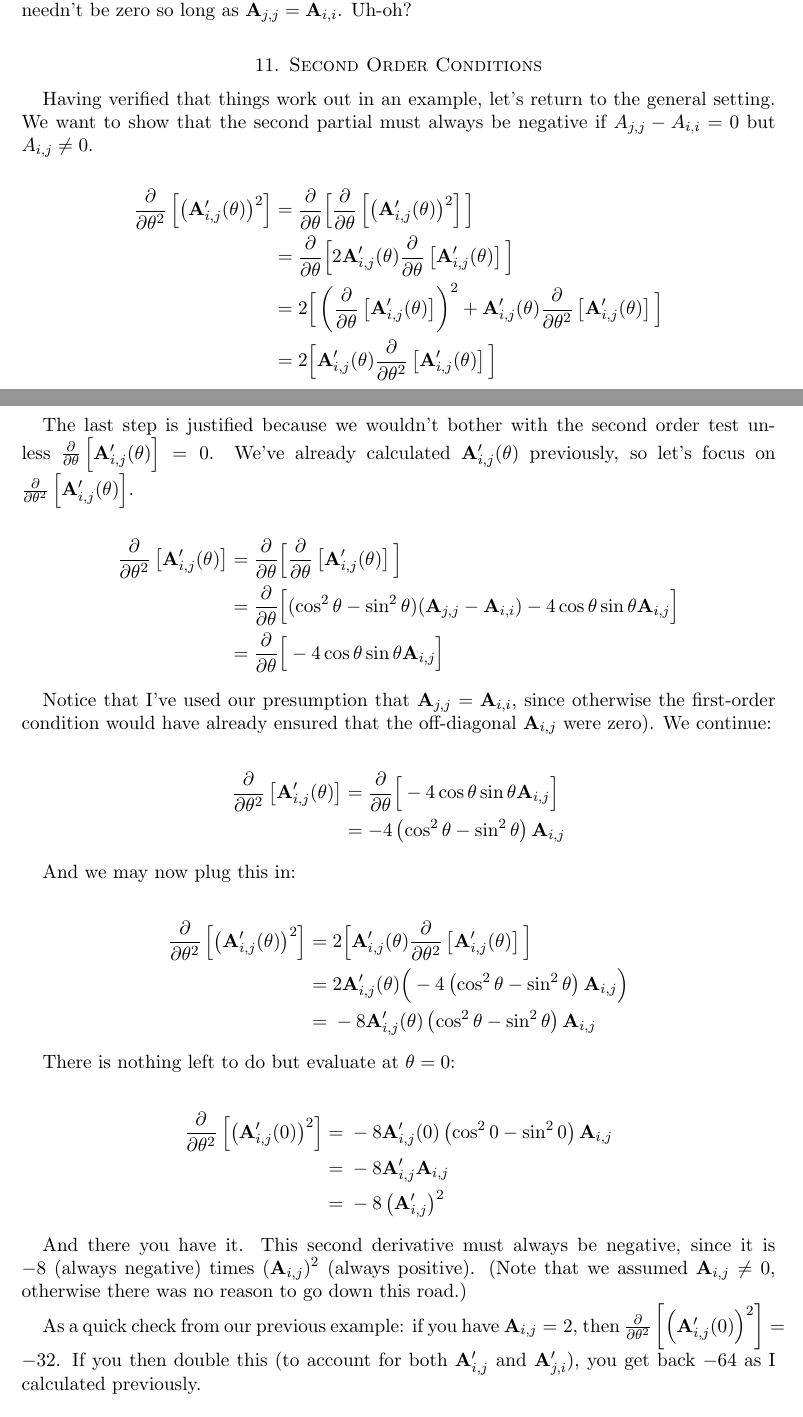
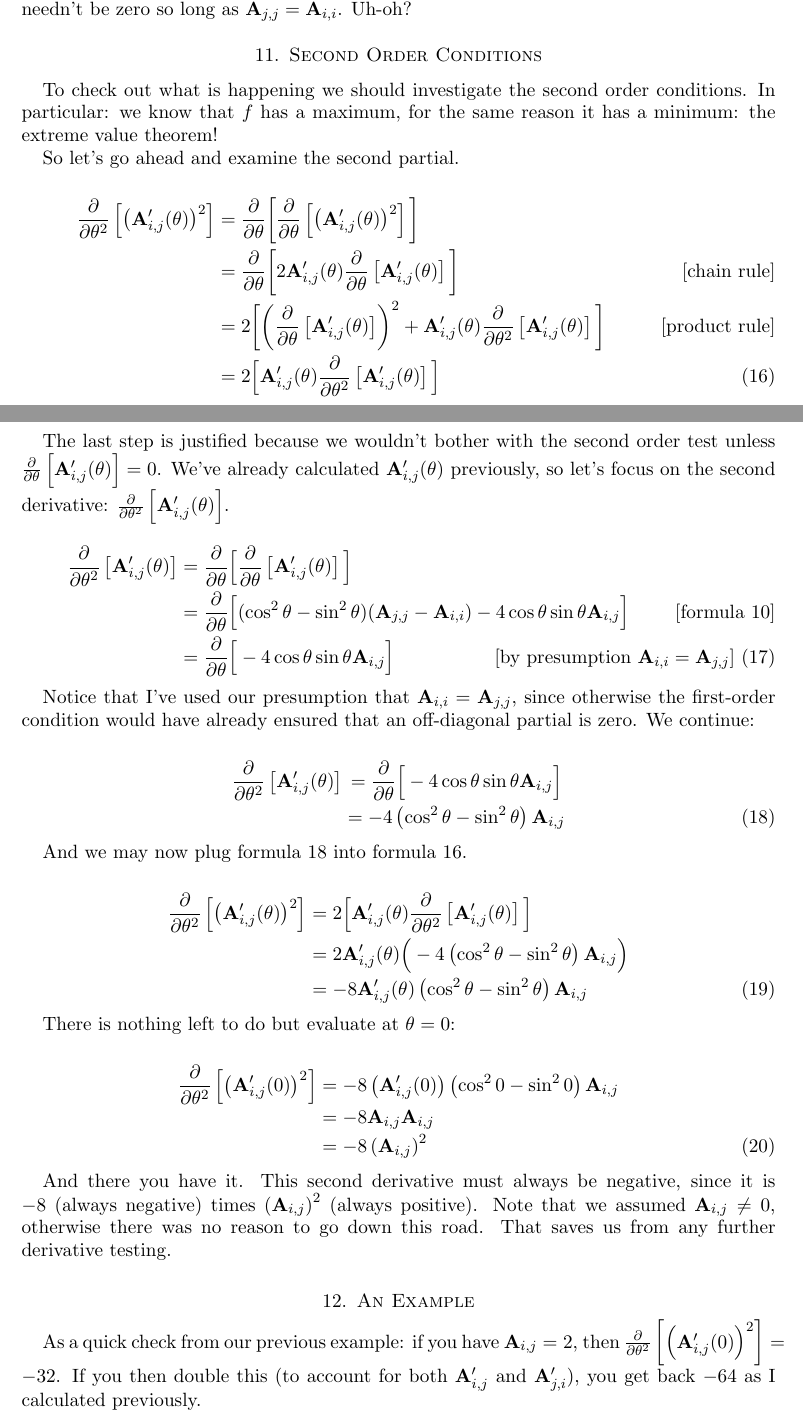
Before and after one commit to ruggeri/tech-notes, a LaTeX paper (math/eigenvector-decomposition-3/eigenvector-decomposition-3.tex, which reads math/eigenvector-decomposition-3/11-second-order-conditions.tex): two parts of pages 7 and 8 of 12, joined at a grey line, cut so that both start at the same text. Compiled offline with pdfLaTeX.

Commit message:
finish retypeset of second order conditions

```diff
--- a/math/eigenvector-decomposition-3/11-second-order-conditions.tex
+++ b/math/eigenvector-decomposition-3/11-second-order-conditions.tex
@@ -1,114 +1,208 @@
 \section{Second Order Conditions}
 
-Having verified that things work out in an example, let's return to the
-general setting. We want to show that the second partial must always be
-negative if $A_{j, j} - A_{i, i} = 0$ but $A_{i, j} \ne 0$.
+To check out what is happening we should investigate the second order
+conditions. In particular: we know that $f$ has a maximum, for the same
+reason it has a minimum: the extreme value theorem!
 
-\begin{equation*}
-  \begin{split}
-      \fpthetax \left[ \left( \mtxA'_{i, j}(\theta) \right)^2 \right]
-    ={}&
-      \fptheta \Big[
-        \fptheta \left[ \left( \mtxA'_{i, j}(\theta) \right)^2 \right]
-      \Big] \\
-    ={}&
-      \fptheta \Big[
+So let's go ahead and examine the second partial.
+
+\begin{nedqn}
+  % Second derivative
+  \fpthetax \left[
+    \left( \mtxA'_{i, j}(\theta) \right)^2
+  \right]
+& = &
+  % Derivative of derivative
+  \fptheta \biggl[
+    \fptheta \left[
+      \left( \mtxA'_{i, j}(\theta) \right)^2
+    \right]
+  \biggl]
+  \\
+& = &
+  % Chain rule.
+  \fptheta \biggl[
     2
     \mtxA'_{i, j}(\theta)
-        \fptheta \left[ \mtxA'_{i, j}(\theta) \right]
-      \Big] \\
-    ={}&
-      2 \Big[
-        \left( \fptheta \left[ \mtxA'_{i, j}(\theta) \right] \right)^2
+    \fptheta \left[
+      \mtxA'_{i, j}(\theta)
+    \right]
+  \biggl]
+  \nedcomment{chain rule}%
+  \\
+& = &
+  % Product rule
+  2
+  \biggl[
+    % Squared first derivative
+    \left(
+      \fptheta \left[
+        \mtxA'_{i, j}(\theta)
+        \right]
+    \right)^2
     +
+    % Present value times second derivative
     \mtxA'_{i, j}(\theta)
-        \fpthetax \left[ \mtxA'_{i, j}(\theta) \right]
-      \Big] \\
-    ={}&
+    \fpthetax \left[
+      \mtxA'_{i, j}(\theta)
+    \right]
+  \biggl]
+  \nedcommenthard{product rule}%
+  \\
+& = &
   2 \Big[
     \mtxA'_{i, j}(\theta)
-        \fpthetax \left[ \mtxA'_{i, j}(\theta) \right]
+    \fpthetax \left[
+      \mtxA'_{i, j}(\theta)
+    \right]
   \Big]
-  \end{split}
-\end{equation*}
+  \nednumber\label{second:derivative:squared}%
+\end{nedqn}
 
 The last step is justified because we wouldn't bother with the second
 order test unless $\fptheta \left[ \mtxA'_{i, j}(\theta) \right] = 0$.
 We've already calculated $\mtxA'_{i, j}(\theta)$ previously, so let's
-focus on $\fpthetax \left[ \mtxA'_{i, j}(\theta) \right]$.
+focus on the second derivative: $\fpthetax \left[ \mtxA'_{i, j}(\theta)
+\right]$.
 
-\begin{equation*}
-  \begin{split}
-      \fpthetax \left[ \mtxA'_{i, j}(\theta) \right]
-    &=
-      \fptheta \Big[ \fptheta \left[ \mtxA'_{i, j}(\theta) \right] \Big] \\
+\begin{nedqn}
+  % Second derivative.
+  \fpthetax \left[
+    \mtxA'_{i, j}(\theta)
+  \right]
+& = &
+  % Derivative of derivative.
+  \fptheta \Big[
+    \fptheta \left[
+      \mtxA'_{i, j}(\theta)
+    \right]
+  \Big]
+  \\
+& = &
+  \fptheta \Big[
+    {
+      (\cos^2\theta - \sin^2\theta)
+      (\mtxA_{j, j} - \mtxA_{i, i})
+    }
+    -
+    {
+      4
+      \cos\theta
+      \sin\theta
+      \mtxA_{i, j}
+    }
+  \Big]
+  \nedcommenthard{formula \ref{partial:i:j}}%
+  \\
+& = &
+  \fptheta \Big[
+    -4
+    \cos\theta
+    \sin\theta
+    \mtxA_{i, j}
+  \Big]
+  \nedcomment{by presumption $\mtxA_{i, i} = \mtxA_{j, j}$}%
+  \nednumspace%
+  \nednumber%
+\end{nedqn}
+
+Notice that I've used our presumption that $\mtxA_{i, i} = \mtxA_{j,
+j}$, since otherwise the first-order condition would have already
+ensured that an off-diagonal partial is zero. We continue:
+
+\begin{nedqn}
+  \fpthetax \left[
+    \mtxA'_{i, j}(\theta)
+  \right]
 &=
   \fptheta \Big[
-        (\cos^2\theta - \sin^2\theta) (\mtxA_{j, j} - \mtxA_{i, i})
-        - 4 \cos\theta\sin\theta \mtxA_{i, j}
-      \Big] \\
+    -4
+    \cos\theta
+    \sin\theta
+    \mtxA_{i, j}
+  \Big]
+  \\
 &=
-      \fptheta \Big[
-        -4\cos\theta\sin\theta \mtxA_{i, j}
+  -4
+  \left(
+    \cos^2\theta - \sin^2\theta
+  \right)
+  \mtxA_{i, j}
+  \nednumber%
+  \nednumber\label{second:derivative}%
+\end{nedqn}
+
+And we may now plug formula \ref{second:derivative} into formula
+\ref{second:derivative:squared}.
+
+\begin{nedqn}
+  \fpthetax \left[
+    \left(
+      \mtxA'_{i, j}(\theta)
+    \right)^2
+  \right]
+& = &
+  2
+  \Big[
+    \mtxA'_{i, j}(\theta)
+    \fpthetax \left[
+      \mtxA'_{i, j}(\theta)
+    \right]
   \Big]
-  \end{split}
-\end{equation*}
-
-Notice that I've used our presumption that $\mtxA_{j, j} = \mtxA_{i,
-i}$, since otherwise the first-order condition would have already
-ensured that the off-diagonal $\mtxA_{i, j}$ were zero). We continue:
-
-\begin{equation*}
-  \begin{split}
-      \fpthetax \left[ \mtxA'_{i, j}(\theta) \right]
-    &=
-      \fptheta \Big[ -4\cos\theta\sin\theta \mtxA_{i, j} \Big] \\
-    &=
-      -4 \left( \cos^2\theta - \sin^2\theta \right) \mtxA_{i, j}
-  \end{split}
-\end{equation*}
-
-And we may now plug this in:
-
-\begin{equation*}
-  \begin{split}
-      \fpthetax \left[ \left( \mtxA'_{i, j}(\theta) \right)^2 \right]
-    ={}&
-      2 \Big[
+  \\
+& = &
+  2
   \mtxA'_{i, j}(\theta)
-        \fpthetax \left[ \mtxA'_{i, j}(\theta) \right]
-      \Big] \\
-    ={}&
-      2 \mtxA'_{i, j}(\theta) \Big(
-        -4 \left( \cos^2\theta - \sin^2\theta \right) \mtxA_{i, j}
-      \Big) \\
-    ={}&
+  \Big(
+    -4
+    \left(
+      \cos^2\theta - \sin^2\theta
+    \right)
+    \mtxA_{i, j}
+  \Big)
+  \\
+& = &
   -8 \mtxA'_{i, j}(\theta)
-      \left( \cos^2\theta - \sin^2\theta \right) \mtxA_{i, j} \\
-  \end{split}
-\end{equation*}
+  \left(
+    \cos^2\theta - \sin^2\theta
+  \right)
+  \mtxA_{i, j}
+  \nednumber%
+\end{nedqn}
 
 There is nothing left to do but evaluate at $\theta = 0$:
 
-\begin{equation*}
-  \begin{split}
-      \fpthetax \left[ \left( \mtxA'_{i, j}(0) \right)^2 \right]
-    ={}&
-      -8 \mtxA'_{i, j}(0)
-      \left( \cos^2 0 - \sin^2 0 \right) \mtxA_{i, j} \\
-    ={}&
-      -8 \mtxA'_{i, j} \mtxA_{i, j} \\
-    ={}&
-      -8 \left( \mtxA'_{i, j} \right)^2 \\
-  \end{split}
-\end{equation*}
+\begin{nedqn}
+  \fpthetax \left[
+    \left(
+      \mtxA'_{i, j}(0)
+    \right)^2
+  \right]
+& = &
+  -8
+  \left(
+    \mtxA'_{i, j}(0)
+  \right)
+  \left(
+    \cos^2 0 - \sin^2 0
+  \right)
+  \mtxA_{i, j}
+  \\
+& = &
+  -8
+  \mtxA_{i, j}
+  \mtxA_{i, j}
+  \\
+& = &
+  -8
+  \left(
+    \mtxA_{i, j}
+  \right)^2
+  \nednumber
+\end{nedqn}
 
 And there you have it. This second derivative must always be negative,
 since it is $-8$ (always negative) times $\left( \mtxA_{i, j} \right)^2$
-(always positive). (Note that we assumed $\mtxA_{i, j} \ne 0$, otherwise
-there was no reason to go down this road.)
-
-As a quick check from our previous example: if you have $\mtxA_{i, j} =
-2$, then $\fpthetax \left[ \left( \mtxA'_{i, j}(0) \right)^2 \right] =
--32$. If you then double this (to account for both $\mtxA'_{i, j}$ and
-$\mtxA'_{j, i}$), you get back $-64$ as I calculated previously.
+(always positive). Note that we assumed $\mtxA_{i, j} \ne 0$, otherwise
+there was no reason to go down this road. That saves us from any further
+derivative testing.
--- a/math/eigenvector-decomposition-3/eigenvector-decomposition-3.tex
+++ b/math/eigenvector-decomposition-3/eigenvector-decomposition-3.tex
@@ -24,6 +24,11 @@
 \input{11-second-order-conditions}
 
 \section{An Example}
+
+As a quick check from our previous example: if you have $\mtxA_{i, j} =
+2$, then $\fpthetax \left[ \left( \mtxA'_{i, j}(0) \right)^2 \right] =
+-32$. If you then double this (to account for both $\mtxA'_{i, j}$ and
+$\mtxA'_{j, i}$), you get back $-64$ as I calculated previously.
 
 Are we fucked? Presumably not. Let's just look at one matrix to make
 ourselves feel a little better:
```
Lines whose indentation alone changed are shown as unchanged.
